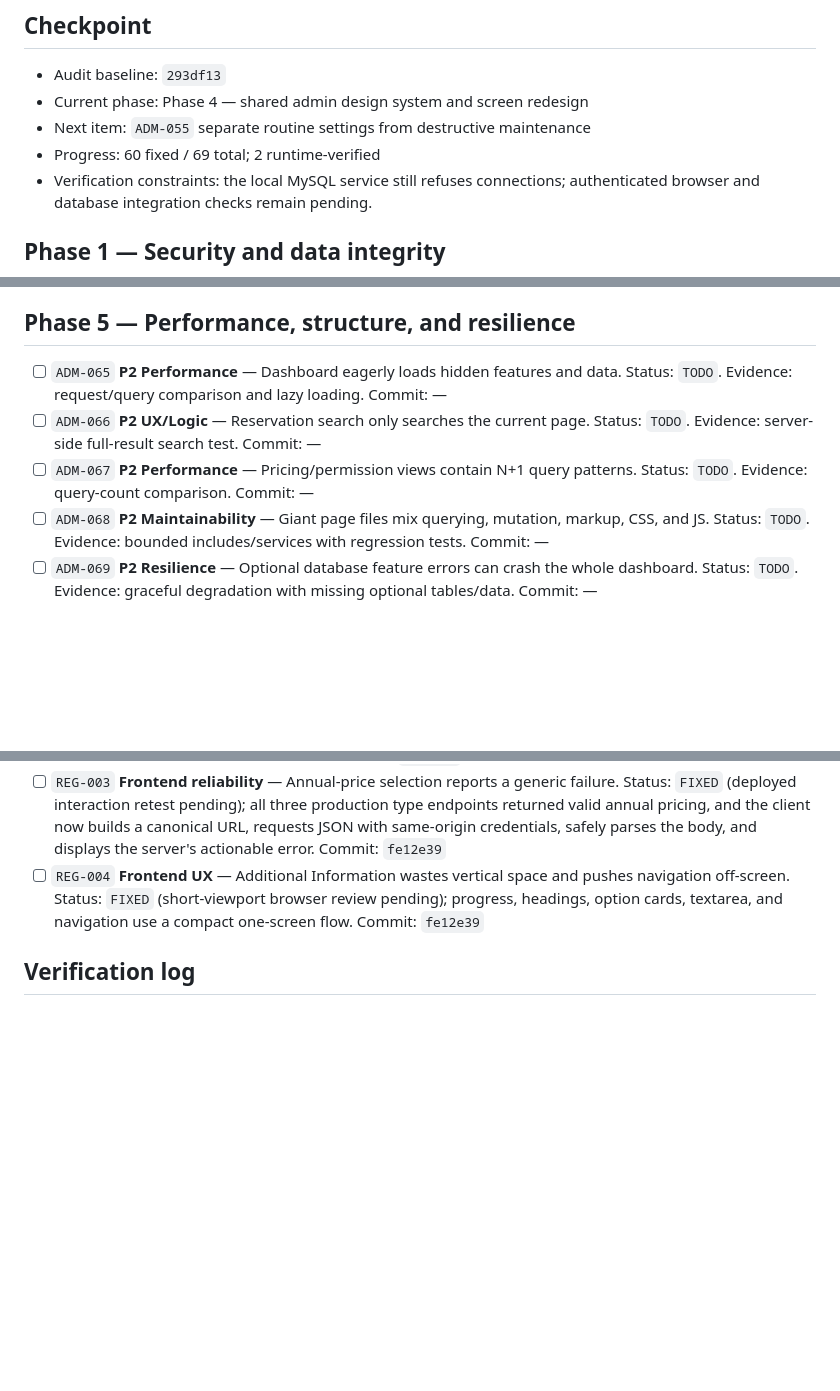
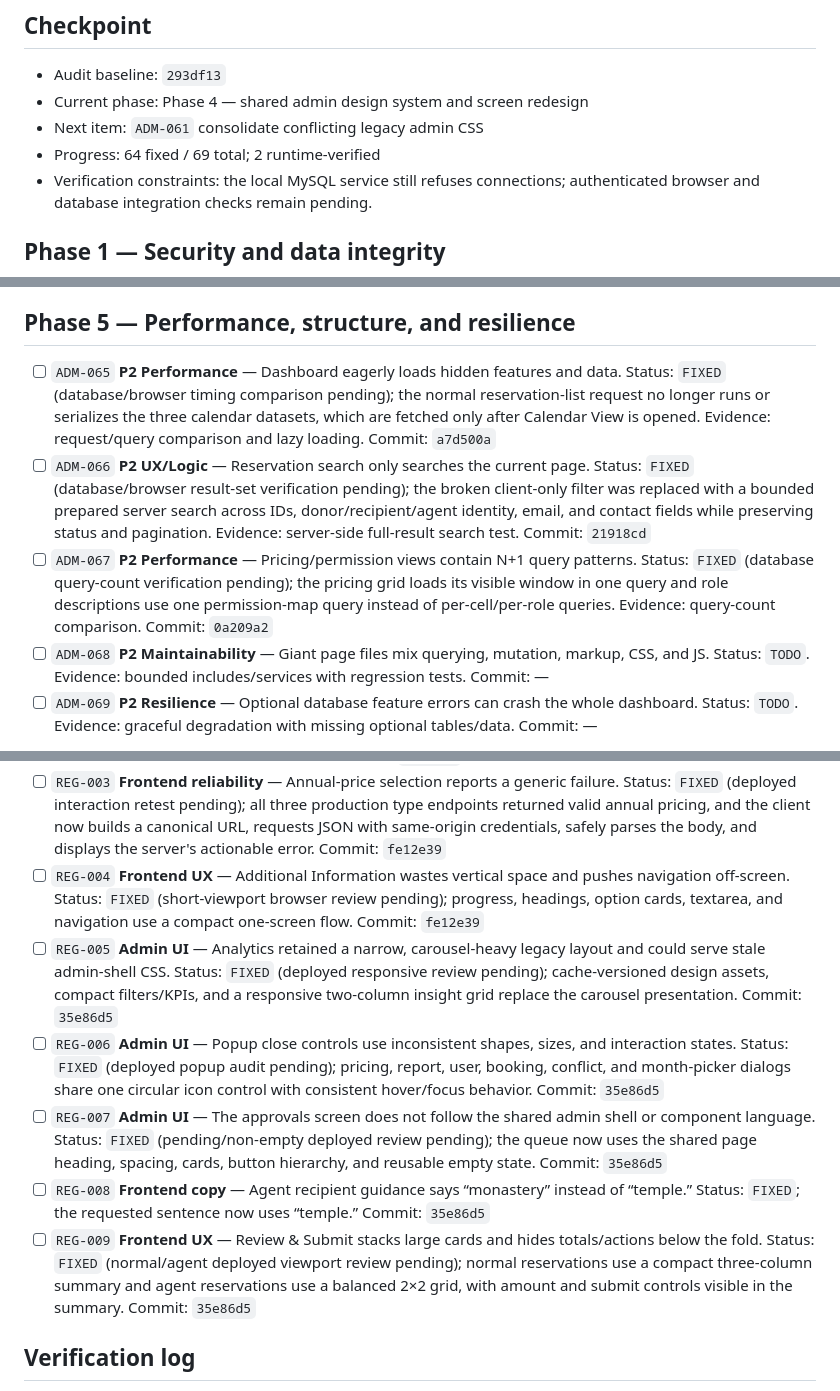
Before and after one commit to Dinu-Sri/support-theravada-dhana, a Markdown page: ADMIN_REMEDIATION_TRACKER.md, 3 parts joined by grey strips. Rendered like a GitHub page; blank space fills up the shorter version.

Commit message:
Record admin redesign and performance progress

```diff
--- a/ADMIN_REMEDIATION_TRACKER.md
+++ b/ADMIN_REMEDIATION_TRACKER.md
@@ -16,8 +16,8 @@ Statuses: `TODO` → `IN PROGRESS` → `FIXED` → `VERIFIED`; use `BLOCKED` onl
 
 - Audit baseline: `293df13`
 - Current phase: Phase 4 — shared admin design system and screen redesign
-- Next item: `ADM-055` separate routine settings from destructive maintenance
-- Progress: 60 fixed / 69 total; 2 runtime-verified
+- Next item: `ADM-061` consolidate conflicting legacy admin CSS
+- Progress: 64 fixed / 69 total; 2 runtime-verified
 - Verification constraints: the local MySQL service still refuses connections; authenticated browser and database integration checks remain pending.
 
 ## Phase 1 — Security and data integrity
@@ -98,9 +98,9 @@ Statuses: `TODO` → `IN PROGRESS` → `FIXED` → `VERIFIED`; use `BLOCKED` onl
 
 ## Phase 5 — Performance, structure, and resilience
 
-- [ ] `ADM-065` **P2 Performance** — Dashboard eagerly loads hidden features and data. Status: `TODO`. Evidence: request/query comparison and lazy loading. Commit: —
-- [ ] `ADM-066` **P2 UX/Logic** — Reservation search only searches the current page. Status: `TODO`. Evidence: server-side full-result search test. Commit: —
-- [ ] `ADM-067` **P2 Performance** — Pricing/permission views contain N+1 query patterns. Status: `TODO`. Evidence: query-count comparison. Commit: —
+- [ ] `ADM-065` **P2 Performance** — Dashboard eagerly loads hidden features and data. Status: `FIXED` (database/browser timing comparison pending); the normal reservation-list request no longer runs or serializes the three calendar datasets, which are fetched only after Calendar View is opened. Evidence: request/query comparison and lazy loading. Commit: `a7d500a`
+- [ ] `ADM-066` **P2 UX/Logic** — Reservation search only searches the current page. Status: `FIXED` (database/browser result-set verification pending); the broken client-only filter was replaced with a bounded prepared server search across IDs, donor/recipient/agent identity, email, and contact fields while preserving status and pagination. Evidence: server-side full-result search test. Commit: `21918cd`
+- [ ] `ADM-067` **P2 Performance** — Pricing/permission views contain N+1 query patterns. Status: `FIXED` (database query-count verification pending); the pricing grid loads its visible window in one query and role descriptions use one permission-map query instead of per-cell/per-role queries. Evidence: query-count comparison. Commit: `0a209a2`
 - [ ] `ADM-068` **P2 Maintainability** — Giant page files mix querying, mutation, markup, CSS, and JS. Status: `TODO`. Evidence: bounded includes/services with regression tests. Commit: —
 - [ ] `ADM-069` **P2 Resilience** — Optional database feature errors can crash the whole dashboard. Status: `TODO`. Evidence: graceful degradation with missing optional tables/data. Commit: —
 
@@ -112,6 +112,11 @@ These findings were reported after the 69-item admin baseline and are tracked se
 - [ ] `REG-002` **Frontend UX** — Step navigation falls below large phantom whitespace in normal and agent flows. Status: `FIXED` (desktop/mobile browser review pending); only the active step occupies layout and content/navigation spacing is compact. Commit: `fe12e39`
 - [ ] `REG-003` **Frontend reliability** — Annual-price selection reports a generic failure. Status: `FIXED` (deployed interaction retest pending); all three production type endpoints returned valid annual pricing, and the client now builds a canonical URL, requests JSON with same-origin credentials, safely parses the body, and displays the server's actionable error. Commit: `fe12e39`
 - [ ] `REG-004` **Frontend UX** — Additional Information wastes vertical space and pushes navigation off-screen. Status: `FIXED` (short-viewport browser review pending); progress, headings, option cards, textarea, and navigation use a compact one-screen flow. Commit: `fe12e39`
+- [ ] `REG-005` **Admin UI** — Analytics retained a narrow, carousel-heavy legacy layout and could serve stale admin-shell CSS. Status: `FIXED` (deployed responsive review pending); cache-versioned design assets, compact filters/KPIs, and a responsive two-column insight grid replace the carousel presentation. Commit: `35e86d5`
+- [ ] `REG-006` **Admin UI** — Popup close controls use inconsistent shapes, sizes, and interaction states. Status: `FIXED` (deployed popup audit pending); pricing, report, user, booking, conflict, and month-picker dialogs share one circular icon control with consistent hover/focus behavior. Commit: `35e86d5`
+- [ ] `REG-007` **Admin UI** — The approvals screen does not follow the shared admin shell or component language. Status: `FIXED` (pending/non-empty deployed review pending); the queue now uses the shared page heading, spacing, cards, button hierarchy, and reusable empty state. Commit: `35e86d5`
+- [ ] `REG-008` **Frontend copy** — Agent recipient guidance says “monastery” instead of “temple.” Status: `FIXED`; the requested sentence now uses “temple.” Commit: `35e86d5`
+- [ ] `REG-009` **Frontend UX** — Review & Submit stacks large cards and hides totals/actions below the fold. Status: `FIXED` (normal/agent deployed viewport review pending); normal reservations use a compact three-column summary and agent reservations use a balanced 2×2 grid, with amount and submit controls visible in the summary. Commit: `35e86d5`
 
 ## Verification log
 
```
Also changed, not shown: other parts of ADMIN_REMEDIATION_TRACKER.md (+3 -1 lines).
